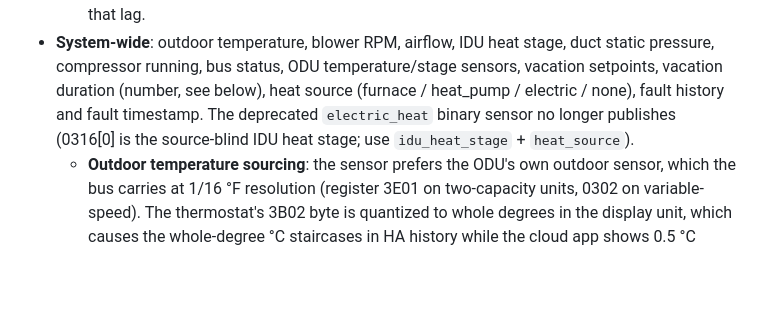
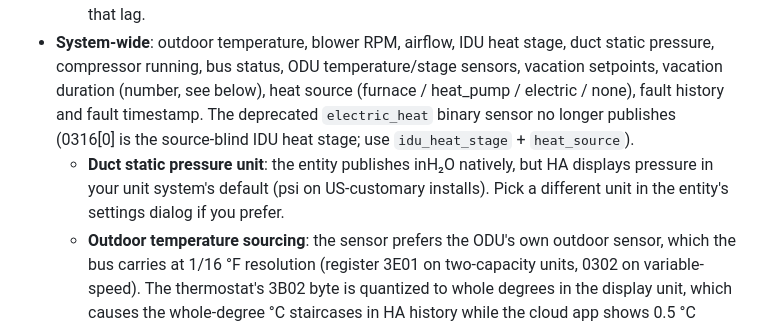
Before and after one commit to nebulous/infinitesp, a Markdown page: README.md, the part around the change. Rendered like a GitHub page; blank space fills up the shorter version.

```diff
--- a/README.md
+++ b/README.md
@@ -193,6 +193,7 @@ Each zone's sensors and controls, plus the system-wide entities, are generated a
 - **Per zone** (from each climate block): temperature, humidity, occupancy, zone name, hold state, comfort profile, fan mode select, hold-until time, hold-minutes number, and the damper cover (generated on every zone; it publishes only when a zone controller is on the bus, see [Covers](#covers)).
   - **Zone temperature sourcing**: when the control serves register 3D02 (raw zone temps at 1/16 °F), the zone temperature sensor and the climate entity's current temperature use those values instead of the 3B02 bytes, which the thermostat quantizes to whole degrees in its display unit (the cause of whole-degree °C staircases while the cloud app shows 0.5 °C steps). Controls that refuse 3D02 (the touch-generation line, our SYSTXCCITC01 among them) keep the 3B02 values; InfinitESP probes 3D02 in its slow register rotation and stops asking after five unanswered reads, visible in `REPORT?`. The first served reply logs the per-zone flag bytes (the register also carries a smoothed display byte and per-zone flags, undecoded). Zone temperatures can sit up to ~10 minutes behind the instant reading on multi-zone systems (the rotation visits each register in turn); the resolution gain dominates that lag.
 - **System-wide**: outdoor temperature, blower RPM, airflow, IDU heat stage, duct static pressure, compressor running, bus status, ODU temperature/stage sensors, vacation setpoints, vacation duration (number, see below), heat source (furnace / heat_pump / electric / none), fault history and fault timestamp. The deprecated `electric_heat` binary sensor no longer publishes (0316[0] is the source-blind IDU heat stage; use `idu_heat_stage` + `heat_source`).
+  - **Duct static pressure unit**: the entity publishes inH₂O natively, but HA displays pressure in your unit system's default (psi on US-customary installs). Pick a different unit in the entity's settings dialog if you prefer.
   - **Outdoor temperature sourcing**: the sensor prefers the ODU's own outdoor sensor, which the bus carries at 1/16 °F resolution (register 3E01 on two-capacity units, 0302 on variable-speed). The thermostat's 3B02 byte is quantized to whole degrees in the display unit, which causes the whole-degree °C staircases in HA history while the cloud app shows 0.5 °C steps. When the ODU data is absent or more than 5 minutes stale (passive installs whose thermostat never polls the ODU temp tables), the sensor falls back to the 3B02 byte. Values can sit up to ~0.3 °C from the old source at a given instant (same physical sensor, different sampling and rounding), and the gap can look wider while outdoor temperatures move quickly because the two sources publish on different cadences. The trace shifts slightly on switch. That is the finer reading, not an error. The separate `ODU Outdoor Temp` diagnostic sensor is unchanged.
 - **Diagnostics** (entity category diagnostic): IDU/ODU cycle and hour counters, thermostat wifi/dealer strings, thermostat/IDU/ODU manufacture dates, firmware version, and the manual clock-sync pair (button + result sensor, see [Thermostat Clock](#thermostat-clock)). Disable the whole group with `auto_diagnostics: false` in the `infinitesp:` block.
 - **Equipment-conditional** (generated disabled by default, enable in HA if your hardware serves them): the variable-speed ODU family — compressor RPM, ODU requested CFM, expansion valve, float registers, discharge/suction temperatures, superheat.
```
Also changed, not shown: docs/entity-reference.md (+1 -1 lines).
